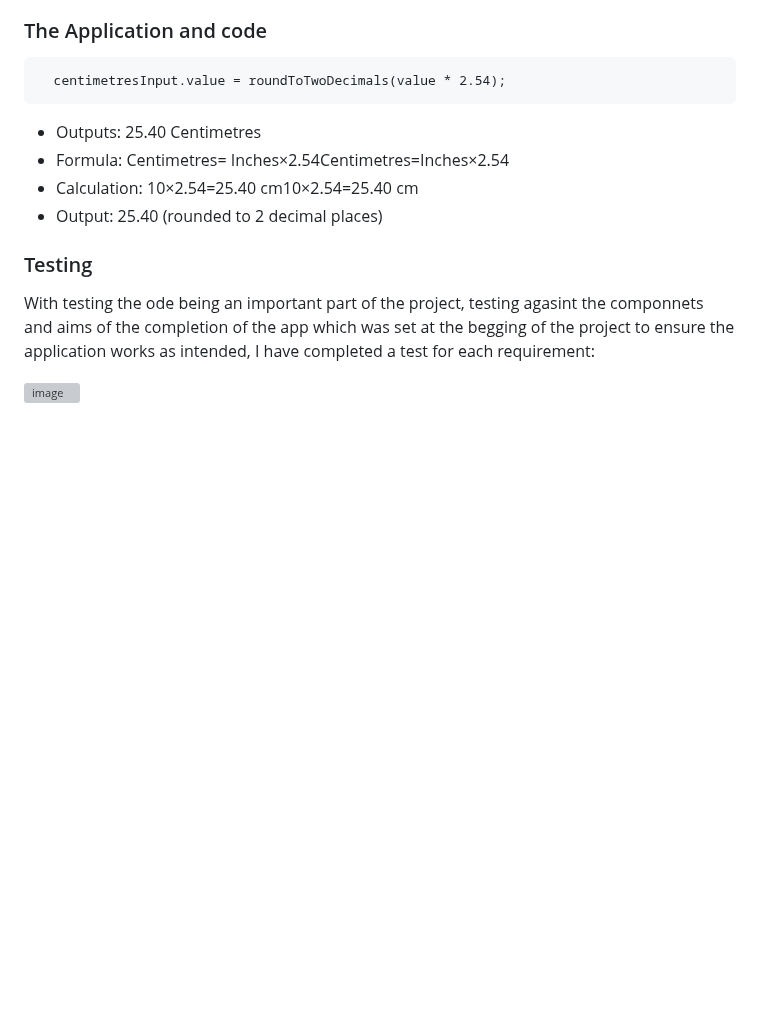
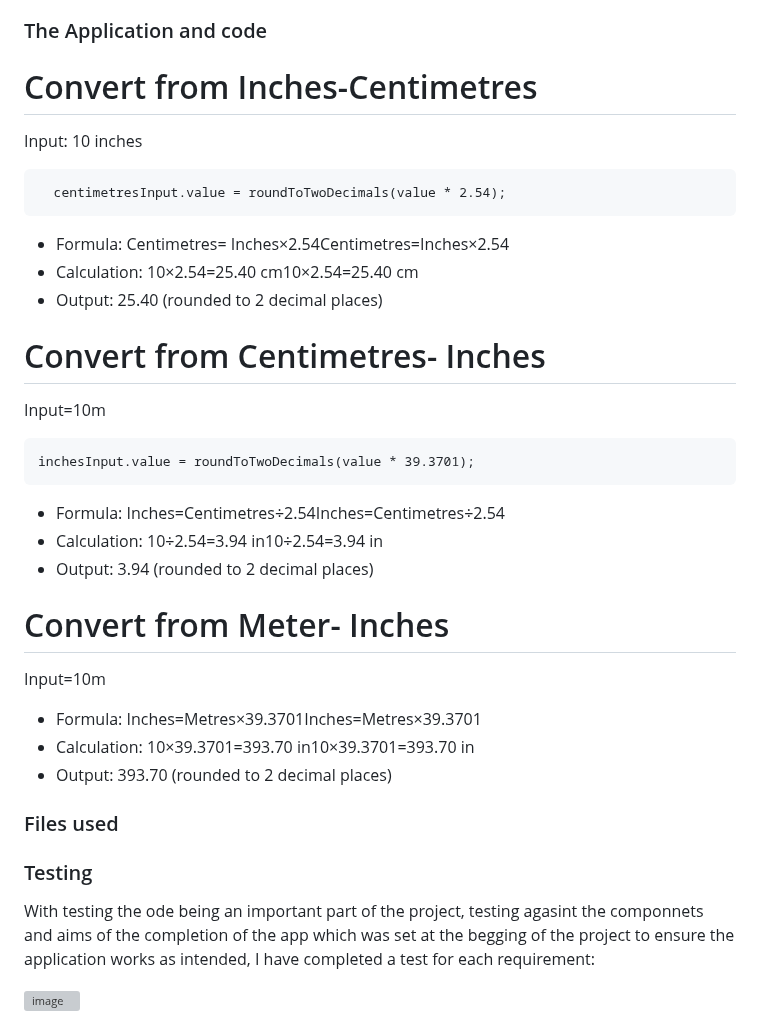
Before and after one commit to PatrickM320/Length-Converter-, a Markdown page: README.md, the part around the change. Rendered like a GitHub page; blank space fills up the shorter version; grey boxes are pictures that could not be loaded.

````diff
--- a/README.md
+++ b/README.md
@@ -87,22 +87,37 @@ To ensure the app's reliability, the development followed a Test-Drive developme
 The development process used a linear approach to prioritize the features and any bugs based on the needs of the users in the pharmaceutical industry. High-priority tasks with the code conversion logic were completed first to help establish functionality and then the UI to improve error handling. The initial sprints focused on implementing core features, whilst the sprints later on in the project were used to address the apps performance, usability and accessibility.
 
 ### The Application and code
+
+# Convert from Inches-Centimetres
+Input: 10 inches
+
 ```
   centimetresInput.value = roundToTwoDecimals(value * 2.54);
 ```
-* Outputs: 25.40 Centimetres
 * Formula: Centimetres= Inches×2.54Centimetres=Inches×2.54
 * Calculation: 10×2.54=25.40 cm10×2.54=25.40 cm
 * Output: 25.40 (rounded to 2 decimal places)
 
 
+# Convert from Centimetres- Inches
+Input=10m
+```
+inchesInput.value = roundToTwoDecimals(value * 39.3701);
+```
+* Formula: Inches=Centimetres÷2.54Inches=Centimetres÷2.54
+* Calculation: 10÷2.54=3.94 in10÷2.54=3.94 in
+* Output: 3.94 (rounded to 2 decimal places)
 
 
+# Convert from Meter- Inches
+Input=10m
+
+* Formula: Inches=Metres×39.3701Inches=Metres×39.3701
+* Calculation: 10×39.3701=393.70 in10×39.3701=393.70 in
+* Output: 393.70 (rounded to 2 decimal places)
 
 
-
-
-
+### Files used
 
 
 
````
